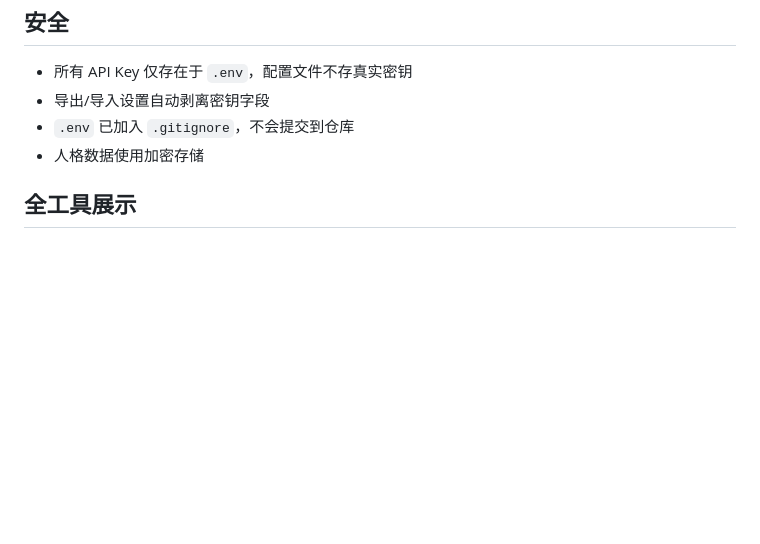
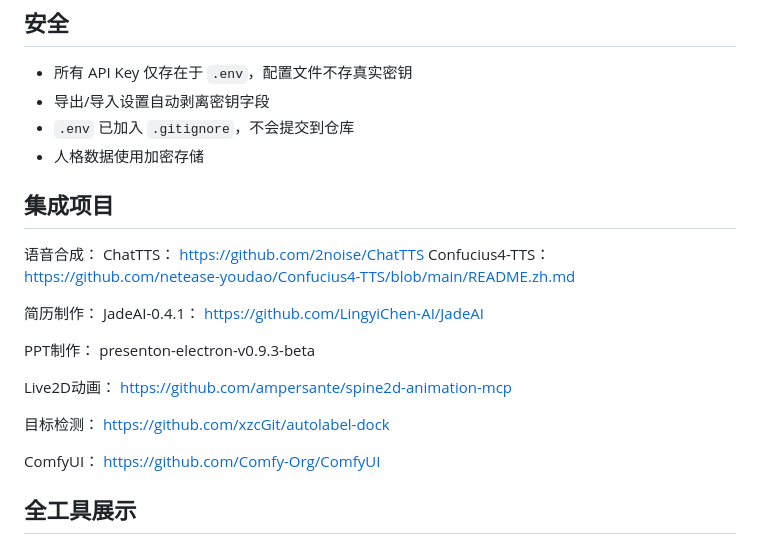
Before and after one commit to CloakGloom/WoLiu-AI-Agent, a Markdown page: README.md, the part around the change. Drawn GitHub-style; blank space fills up the shorter version.

Commit message:
Add integrated project links to README
Added links to various integrated projects including TTS, resume creation, PPT creation, animation, object detection, and ComfyUI.

```diff
--- a/README.md
+++ b/README.md
@@ -178,6 +178,29 @@ pyinstaller AI_Agent.spec
 - `.env` 已加入 `.gitignore`，不会提交到仓库
 - 人格数据使用加密存储
 
+## 集成项目
+语音合成：
+ChatTTS：
+https://github.com/2noise/ChatTTS
+Confucius4-TTS：
+https://github.com/netease-youdao/Confucius4-TTS/blob/main/README.zh.md
+
+简历制作：
+JadeAI-0.4.1：
+https://github.com/LingyiChen-AI/JadeAI
+
+PPT制作：
+presenton-electron-v0.9.3-beta
+
+Live2D动画：
+https://github.com/ampersante/spine2d-animation-mcp
+
+目标检测：
+https://github.com/xzcGit/autolabel-dock
+
+ComfyUI：
+https://github.com/Comfy-Org/ComfyUI
+
 ## 全工具展示
 <img width="1671" height="792" alt="image" src="https://github.com/user-attachments/assets/46fdbb76-7a85-411f-b33c-e4f61d77b1d5" />
 <img width="1737" height="1007" alt="image" src="https://github.com/user-attachments/assets/93549c55-5bc8-4767-a131-719df6df8200" />
```
